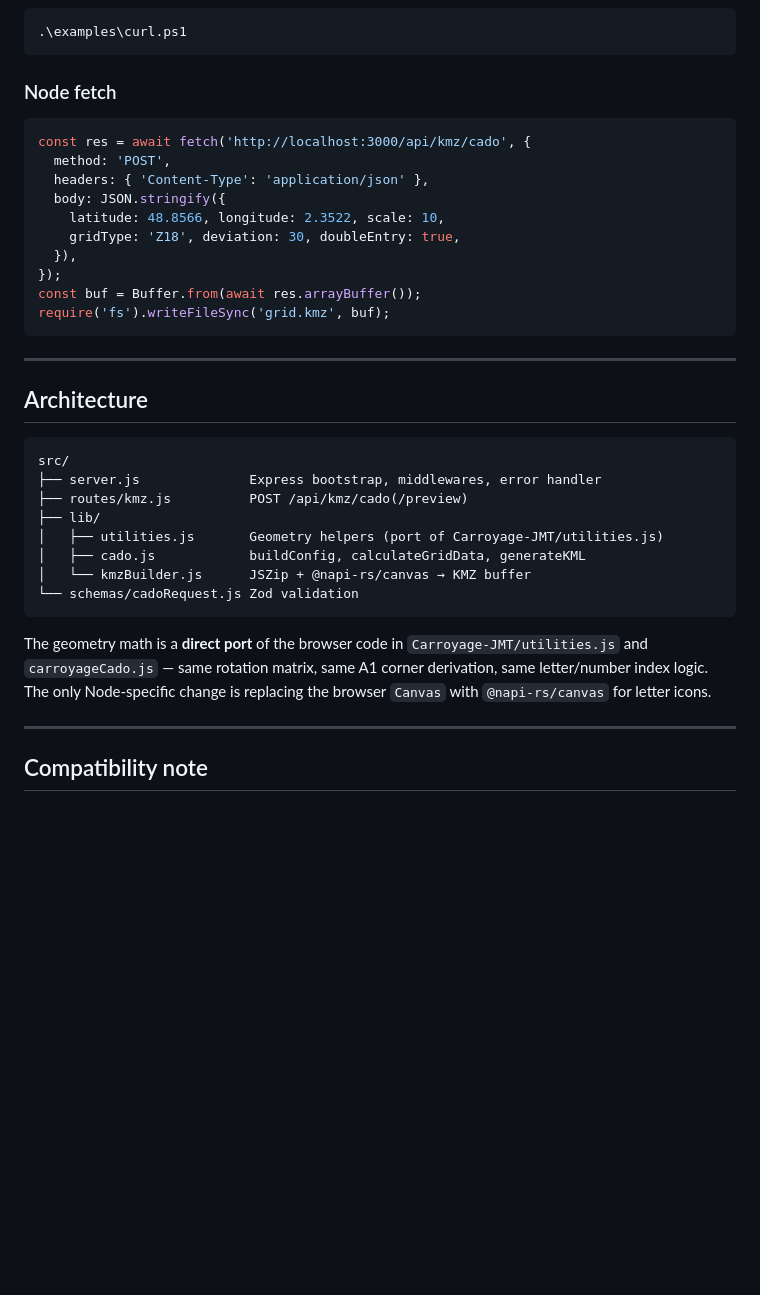
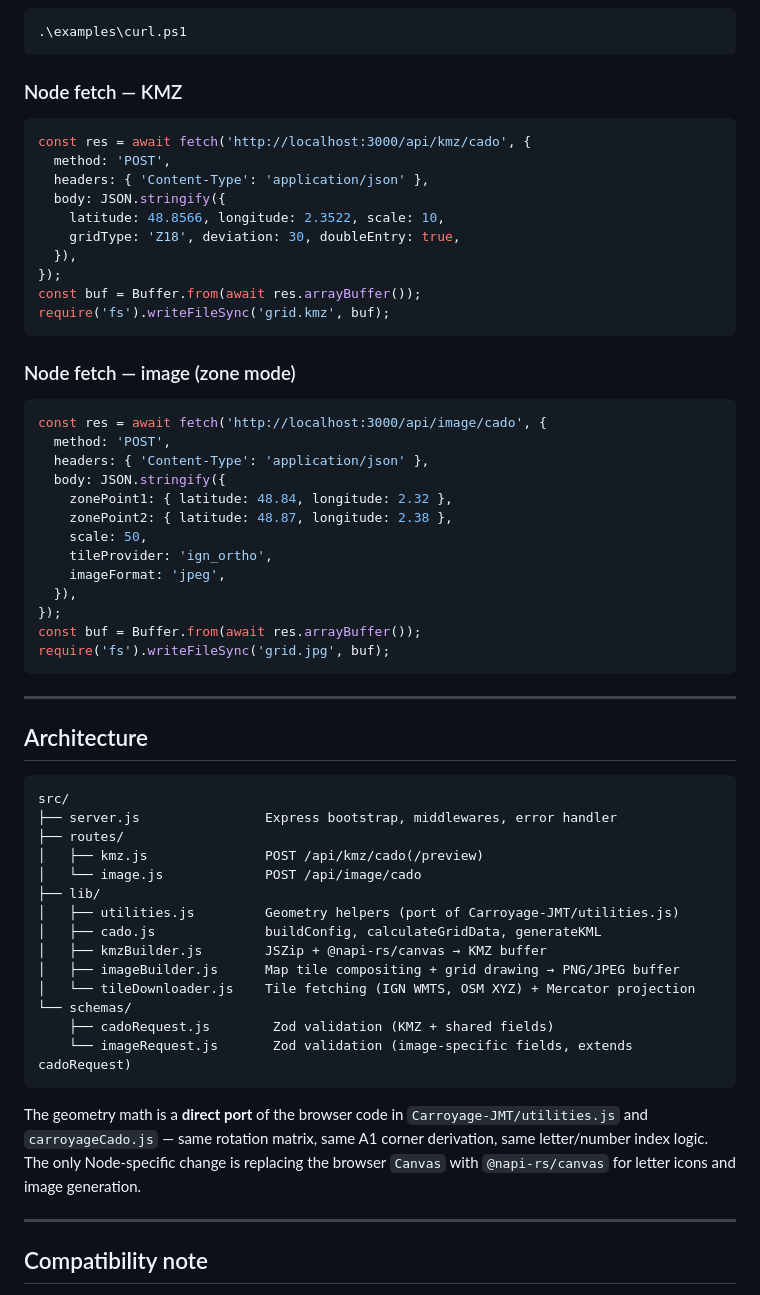
Before and after one commit to BaDjams/carroyage-jmt-api, a Markdown page: README.md, the part around one of its changes. Drawn GitHub-style; blank space fills up the shorter version.

Commit message:
docs: mise à jour README — endpoint image, mode zone 2 points, GET /api
Co-Authored-By: Claude Sonnet 4.6 <noreply@anthropic.com>

````diff
--- a/README.md
+++ b/README.md
@@ -132,7 +192,7 @@ Returns `{"status":"ok"}`.
 .\examples\curl.ps1
 ```
 
-### Node fetch
+### Node fetch — KMZ
 
 ```js
 const res = await fetch('http://localhost:3000/api/kmz/cado', {
@@ -147,22 +207,46 @@ const buf = Buffer.from(await res.arrayBuffer());
 require('fs').writeFileSync('grid.kmz', buf);
 ```
 
+### Node fetch — image (zone mode)
+
+```js
+const res = await fetch('http://localhost:3000/api/image/cado', {
+  method: 'POST',
+  headers: { 'Content-Type': 'application/json' },
+  body: JSON.stringify({
+    zonePoint1: { latitude: 48.84, longitude: 2.32 },
+    zonePoint2: { latitude: 48.87, longitude: 2.38 },
+    scale: 50,
+    tileProvider: 'ign_ortho',
+    imageFormat: 'jpeg',
+  }),
+});
+const buf = Buffer.from(await res.arrayBuffer());
+require('fs').writeFileSync('grid.jpg', buf);
+```
+
 ---
 
 ## Architecture
 
 ```
 src/
-├── server.js              Express bootstrap, middlewares, error handler
-├── routes/kmz.js          POST /api/kmz/cado(/preview)
+├── server.js                Express bootstrap, middlewares, error handler
+├── routes/
+│   ├── kmz.js               POST /api/kmz/cado(/preview)
+│   └── image.js             POST /api/image/cado
 ├── lib/
-│   ├── utilities.js       Geometry helpers (port of Carroyage-JMT/utilities.js)
-│   ├── cado.js            buildConfig, calculateGridData, generateKML
-│   └── kmzBuilder.js      JSZip + @napi-rs/canvas → KMZ buffer
-└── schemas/cadoRequest.js Zod validation
+│   ├── utilities.js         Geometry helpers (port of Carroyage-JMT/utilities.js)
+│   ├── cado.js              buildConfig, calculateGridData, generateKML
+│   ├── kmzBuilder.js        JSZip + @napi-rs/canvas → KMZ buffer
+│   ├── imageBuilder.js      Map tile compositing + grid drawing → PNG/JPEG buffer
+│   └── tileDownloader.js    Tile fetching (IGN WMTS, OSM XYZ) + Mercator projection
+└── schemas/
+    ├── cadoRequest.js        Zod validation (KMZ + shared fields)
+    └── imageRequest.js       Zod validation (image-specific fields, extends cadoRequest)
 ```
 
-The geometry math is a **direct port** of the browser code in `Carroyage-JMT/utilities.js` and `carroyageCado.js` — same rotation matrix, same A1 corner derivation, same letter/number index logic. The only Node-specific change is replacing the browser `Canvas` with `@napi-rs/canvas` for letter icons.
+The geometry math is a **direct port** of the browser code in `Carroyage-JMT/utilities.js` and `carroyageCado.js` — same rotation matrix, same A1 corner derivation, same letter/number index logic. The only Node-specific change is replacing the browser `Canvas` with `@napi-rs/canvas` for letter icons and image generation.
 
 ---
 
````
Also changed, not shown: other parts of README.md (+68 -8 lines).
